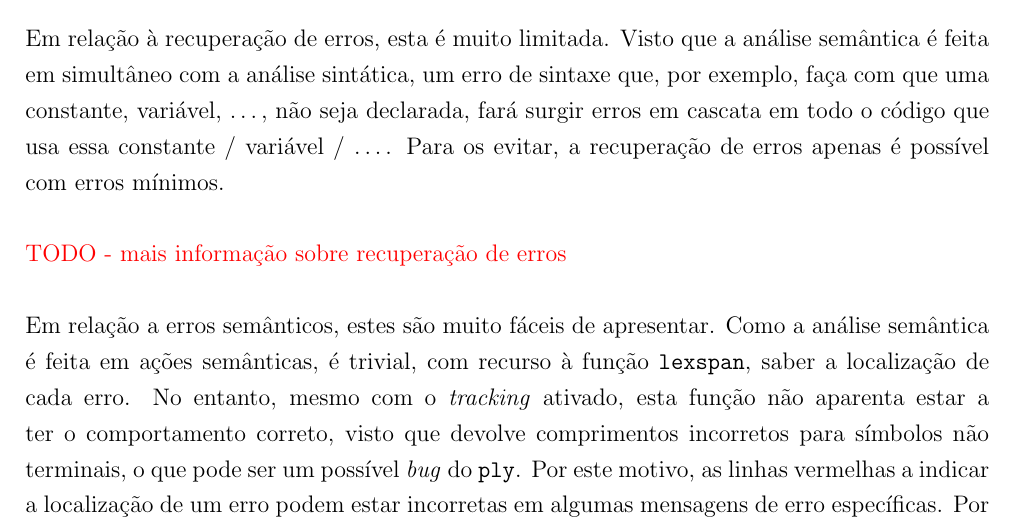
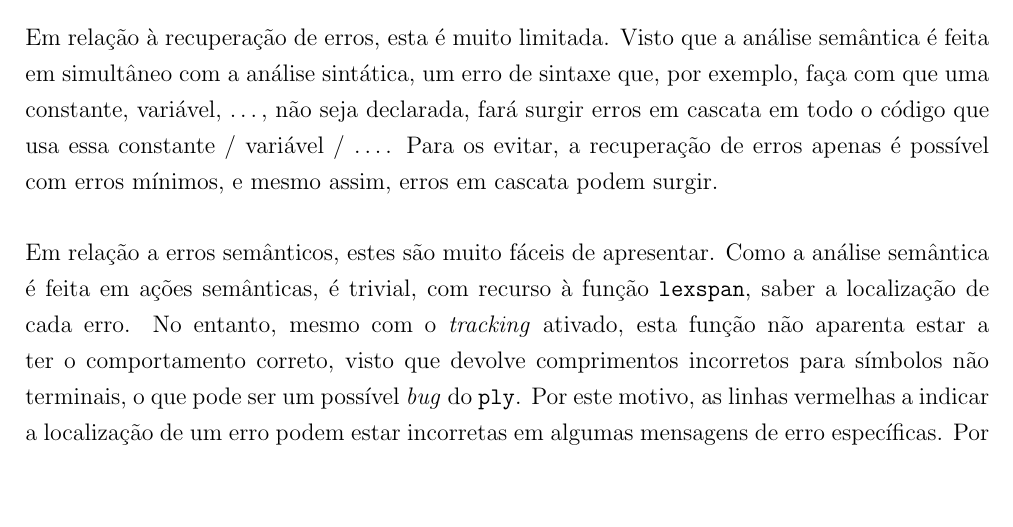
Before and after one commit to voidbert/PL, a LaTeX paper (report/report.tex): part of page 9 of 18, cut so that both start at the same text, the shorter picture padded with empty space. Compiled offline with pdfLaTeX.

Commit message:
Fix error recovery report section

```diff
--- a/report/report.tex
+++ b/report/report.tex
@@ -382,9 +382,7 @@ Em relação à recuperação de erros, esta é muito limitada. Visto que a aná
 simultâneo com a análise sintática, um erro de sintaxe que, por exemplo, faça com que uma constante,
 variável, \ldots, não seja declarada, fará surgir erros em cascata em todo o código que usa essa
 constante / variável / \ldots. Para os evitar, a recuperação de erros apenas é possível com erros
-mínimos.
-
-{\color{red} TODO - mais informação sobre recuperação de erros}
+mínimos, e mesmo assim, erros em cascata podem surgir.
 
 Em relação a erros semânticos, estes são muito fáceis de apresentar. Como a análise semântica é
 feita em ações semânticas, é trivial, com recurso à função \texttt{lexspan}, saber a localização de
```
